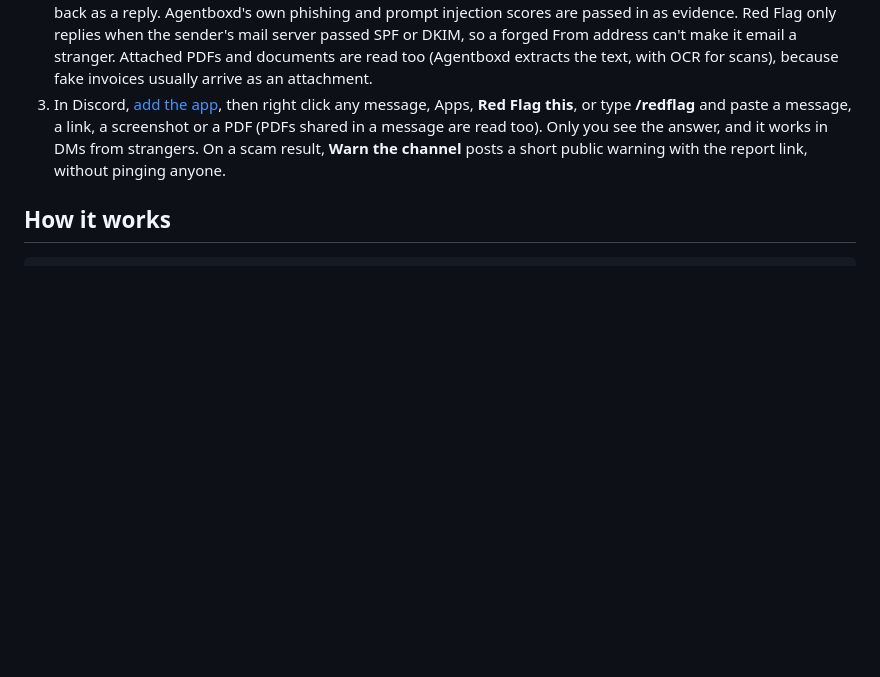
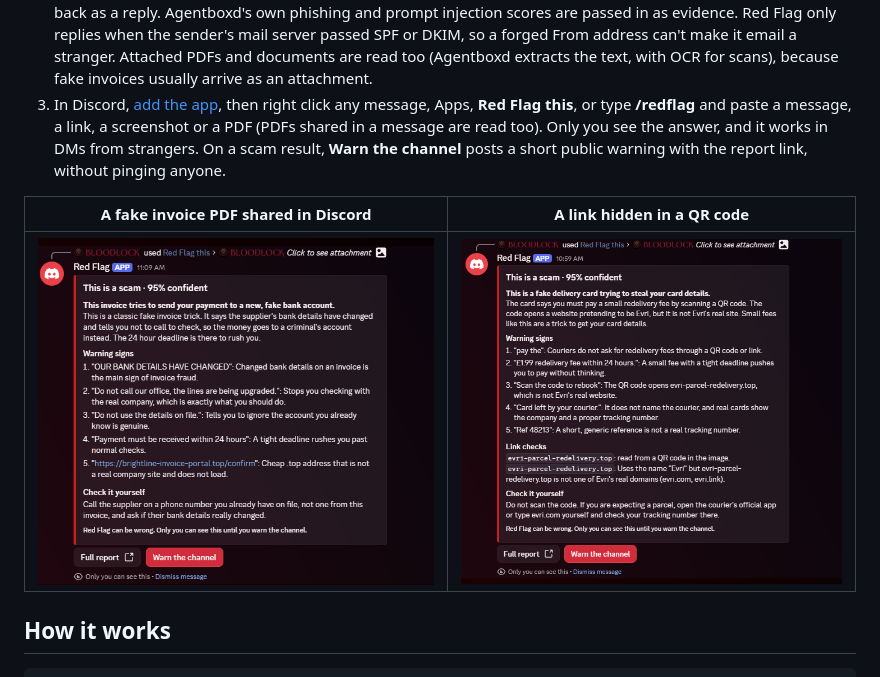
Before and after one commit to A1VARA5/redflag, a Markdown page: README.md, the part around the change. Rendered like a GitHub page; pictures changed too: docs/media/discord-invoice-pdf.png (added), docs/media/discord-qr-card.png (added); blank space fills up the shorter version.

Commit message:
Discord: show medium link findings when there are no high ones; README Discord screenshots

```diff
--- a/README.md
+++ b/README.md
@@ -57,6 +57,10 @@ As soon as a link appears in the box, it is checked in about a second. In the fu
 1. On the web, paste text or add a screenshot of an SMS or WhatsApp. Claude reads the image, and any QR code in it is read by code and its link checked like any other.
 2. By email, forward a suspicious email to **redflag@homingbox.net** (an Agentboxd inbox) and the result comes back as a reply. Agentboxd's own phishing and prompt injection scores are passed in as evidence. Red Flag only replies when the sender's mail server passed SPF or DKIM, so a forged From address can't make it email a stranger. Attached PDFs and documents are read too (Agentboxd extracts the text, with OCR for scans), because fake invoices usually arrive as an attachment.
 3. In Discord, [add the app](https://discord.com/oauth2/authorize?client_id=1556639934457184256), then right click any message, Apps, **Red Flag this**, or type **/redflag** and paste a message, a link, a screenshot or a PDF (PDFs shared in a message are read too). Only you see the answer, and it works in DMs from strangers. On a scam result, **Warn the channel** posts a short public warning with the report link, without pinging anyone.
+
+| A fake invoice PDF shared in Discord | A link hidden in a QR code |
+|---|---|
+| ![Discord: fake invoice PDF flagged as a scam](docs/media/discord-invoice-pdf.png) | ![Discord: QR code on a fake delivery card read and flagged](docs/media/discord-qr-card.png) |
 
 ## How it works
 
```
Also changed, not shown: 1 other file.
